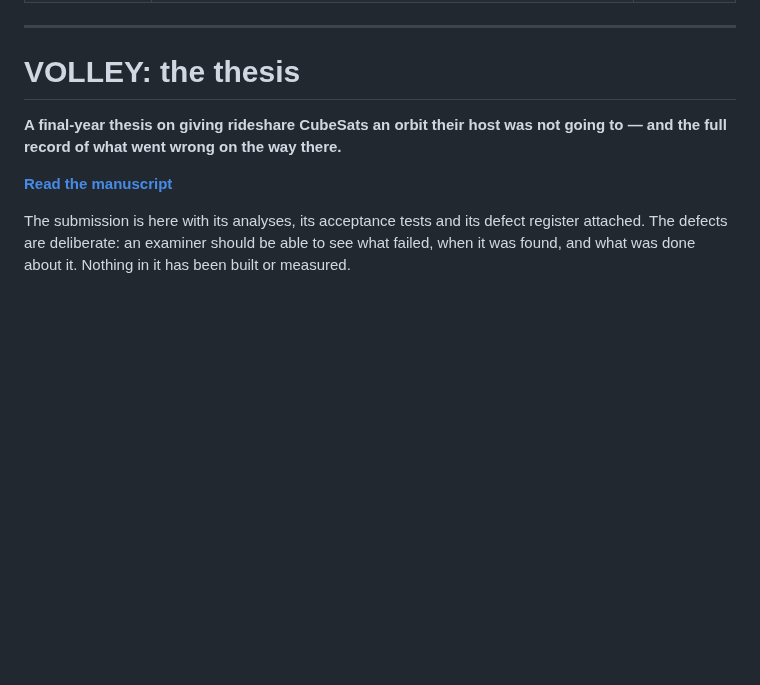
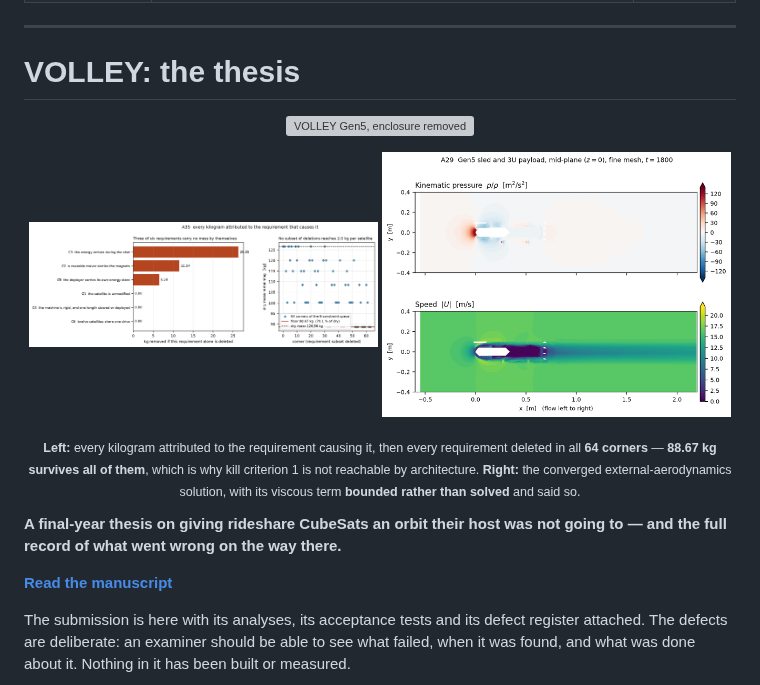
Before and after one commit to aaaaaaaaaaaavm/VOLLEY-thesis, a Markdown page: README.md, the part around the change. GitHub-like rendering; pictures changed too: source/figures/A35_ledger.png (added); blank space fills up the shorter version; grey boxes are pictures that could not be loaded.

Commit message:
Lead with the work: field, flow, exploded assembly and the constraint ledger

```diff
--- a/README.md
+++ b/README.md
@@ -26,6 +26,18 @@
 ---
 
 # VOLLEY: the thesis
+
+<p align="center">
+  <img src="https://raw.githubusercontent.com/aaaaaaaaaaaavm/VOLLEY/main/cad/renders/gen5/hero_open.png" alt="VOLLEY Gen5, enclosure removed" width="100%">
+</p>
+
+<p align="center">
+  <img src="source/figures/A35_ledger.png" alt="Constraint ledger and the 64-corner floor" width="49%">
+  <img src="source/figures/A29_wake.png" alt="OpenFOAM mid-plane pressure and speed" width="49%">
+</p>
+
+<p align="center"><sub><b>Left:</b> every kilogram attributed to the requirement causing it, then every requirement deleted in all <b>64 corners</b> &mdash; <b>88.67 kg survives all of them</b>, which is why kill criterion 1 is not reachable by architecture. <b>Right:</b> the converged external-aerodynamics solution, with its viscous term <b>bounded rather than solved</b> and said so.</sub></p>
+
 
 **A final-year thesis on giving rideshare CubeSats an orbit their host was not going to — and
 the full record of what went wrong on the way there.**
```
Also changed, not shown: source/figures/A02_field_map.png (added).
